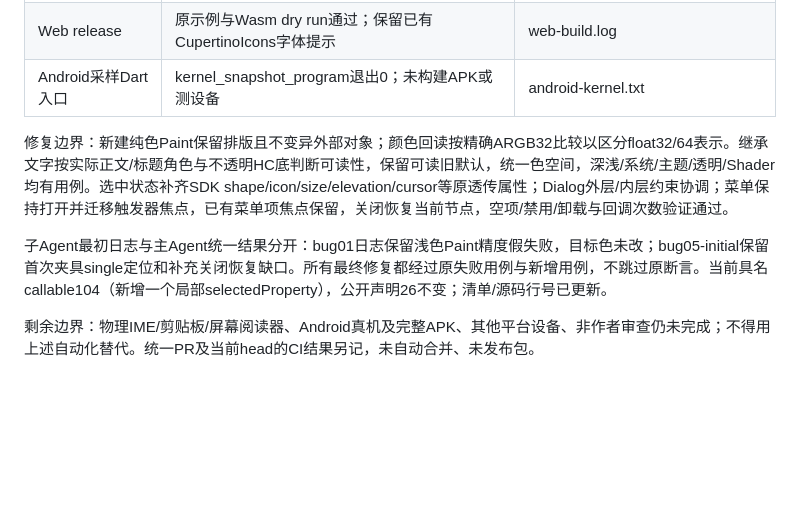
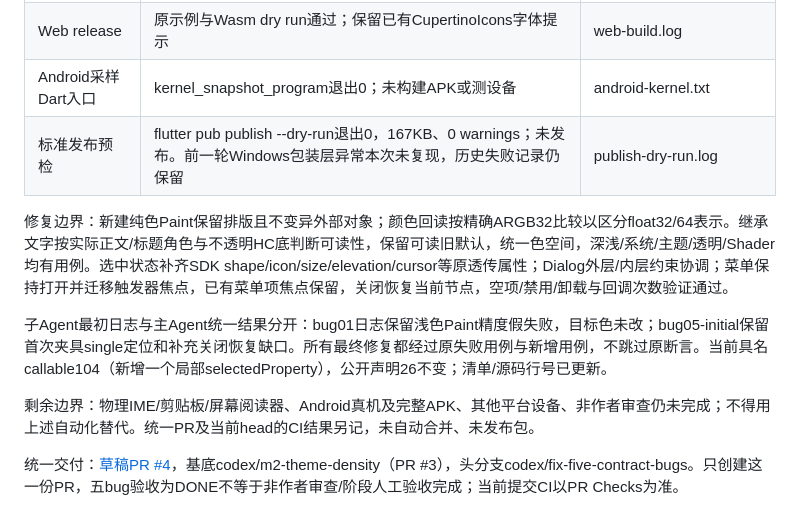
Before and after one commit to surface-user/Flutter_liquid_glass, a Markdown page: doc/testing.md, the part around the change. Rendered like a GitHub page; blank space fills up the shorter version.

Commit message:
docs(delivery): record unified bug fix pull request

```diff
--- a/doc/testing.md
+++ b/doc/testing.md
@@ -167,9 +167,12 @@ Windows 原生入口为 example/integration_test/function_audit_test.dart；在
 | 所有旧视觉 | 根/示例基准未修改、未更新容差，精确比较通过 | root-test.log、example-test.log |
 | Web release | 原示例与Wasm dry run通过；保留已有CupertinoIcons字体提示 | web-build.log |
 | Android采样Dart入口 | kernel_snapshot_program退出0；未构建APK或测设备 | android-kernel.txt |
+| 标准发布预检 | flutter pub publish --dry-run退出0，167KB、0 warnings；未发布。前一轮Windows包装层异常本次未复现，历史失败记录仍保留 | publish-dry-run.log |
 
 修复边界：新建纯色Paint保留排版且不变异外部对象；颜色回读按精确ARGB32比较以区分float32/64表示。继承文字按实际正文/标题角色与不透明HC底判断可读性，保留可读旧默认，统一色空间，深浅/系统/主题/透明/Shader均有用例。选中状态补齐SDK shape/icon/size/elevation/cursor等原透传属性；Dialog外层/内层约束协调；菜单保持打开并迁移触发器焦点，已有菜单项焦点保留，关闭恢复当前节点，空项/禁用/卸载与回调次数验证通过。
 
 子Agent最初日志与主Agent统一结果分开：bug01日志保留浅色Paint精度假失败，目标色未改；bug05-initial保留首次夹具single定位和补充关闭恢复缺口。所有最终修复都经过原失败用例与新增用例，不跳过原断言。当前具名callable104（新增一个局部selectedProperty），公开声明26不变；清单/源码行号已更新。
 
 剩余边界：物理IME/剪贴板/屏幕阅读器、Android真机及完整APK、其他平台设备、非作者审查仍未完成；不得用上述自动化替代。统一PR及当前head的CI结果另记，未自动合并、未发布包。
+
+统一交付：[草稿PR #4](https://github.com/surface-user/Flutter_liquid_glass/pull/4)，基底codex/m2-theme-density（PR #3），头分支codex/fix-five-contract-bugs。只创建这一份PR，五bug验收为DONE不等于非作者审查/阶段人工验收完成；当前提交CI以PR Checks为准。
```
Also changed, not shown: doc/task.md (+2 -2 lines).
